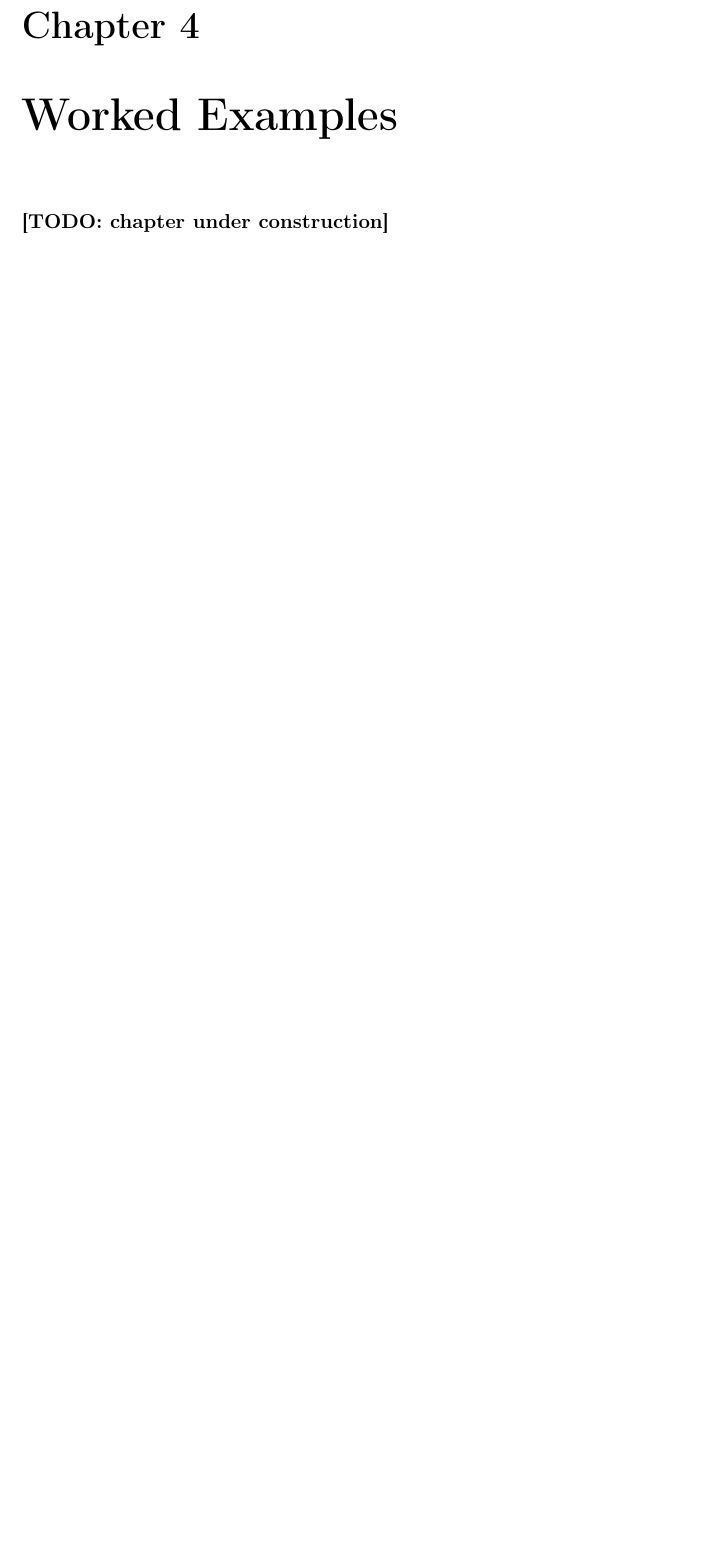
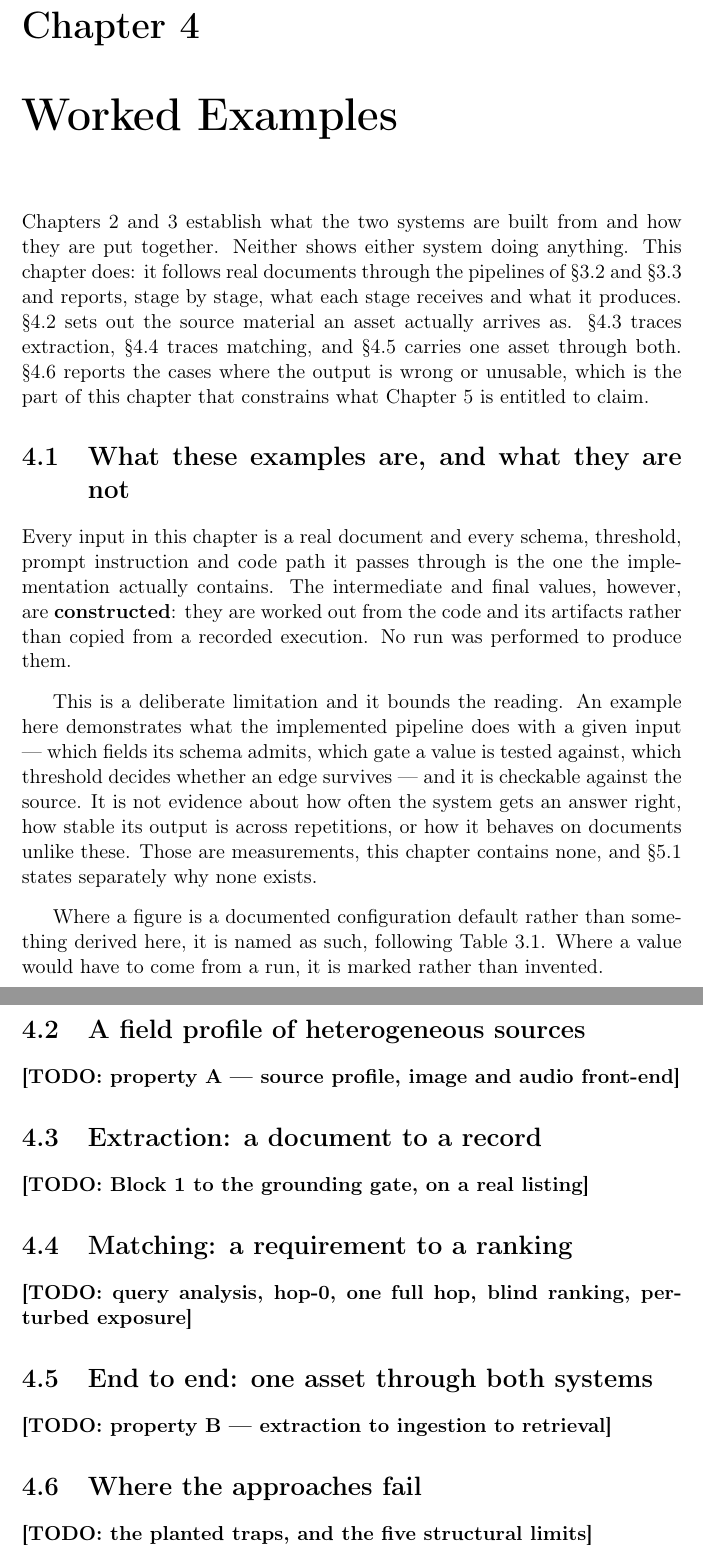
Before and after one commit to vivri161803/MasterThesis, a LaTeX thesis (tex/main.tex, which reads tex/04_examples.tex): part of page 47 of 76 before the commit and two parts of pages 48 and 49 of 78 after it, the two joined at a grey line, cut so that both start at the same text, the shorter picture padded with empty space. Compiled offline with pdfLaTeX.

Commit message:
04_examples: add chapter scaffold and methodological premise

```diff
--- a/tex/04_examples.tex
+++ b/tex/04_examples.tex
@@ -1,4 +1,42 @@
 \chapter{Worked Examples}
 \label{ch:examples}
 
-\todo{chapter under construction}
+Chapters~\ref{ch:background} and \ref{ch:systems} establish what the two systems are built from and how they are put together. Neither shows either system doing anything. This chapter does: it follows real documents through the pipelines of \S\ref{sec:bulk-insert} and \S\ref{sec:coldrag-system} and reports, stage by stage, what each stage receives and what it produces. \S\ref{sec:examples-sources} sets out the source material an asset actually arrives as. \S\ref{sec:examples-extraction} traces extraction, \S\ref{sec:examples-matching} traces matching, and \S\ref{sec:examples-e2e} carries one asset through both. \S\ref{sec:examples-limits} reports the cases where the output is wrong or unusable, which is the part of this chapter that constrains what Chapter~\ref{sec:conclusions-results} is entitled to claim.
+
+\section{What these examples are, and what they are not}
+\label{sec:examples-premise}
+
+Every input in this chapter is a real document and every schema, threshold, prompt instruction and code path it passes through is the one the implementation actually contains. The intermediate and final values, however, are \textbf{constructed}: they are worked out from the code and its artifacts rather than copied from a recorded execution. No run was performed to produce them.
+
+\vspace{0.3cm}
+
+This is a deliberate limitation and it bounds the reading. An example here demonstrates what the implemented pipeline does with a given input --- which fields its schema admits, which gate a value is tested against, which threshold decides whether an edge survives --- and it is checkable against the source. It is not evidence about how often the system gets an answer right, how stable its output is across repetitions, or how it behaves on documents unlike these. Those are measurements, this chapter contains none, and \S\ref{sec:results-premise} states separately why none exists.
+
+\vspace{0.3cm}
+
+Where a figure is a documented configuration default rather than something derived here, it is named as such, following Table~\ref{tab:coldrag-hyperparams}. Where a value would have to come from a run, it is marked rather than invented.
+
+\section{A field profile of heterogeneous sources}
+\label{sec:examples-sources}
+
+\todo{property A --- source profile, image and audio front-end}
+
+\section{Extraction: a document to a record}
+\label{sec:examples-extraction}
+
+\todo{Block 1 to the grounding gate, on a real listing}
+
+\section{Matching: a requirement to a ranking}
+\label{sec:examples-matching}
+
+\todo{query analysis, hop-0, one full hop, blind ranking, perturbed exposure}
+
+\section{End to end: one asset through both systems}
+\label{sec:examples-e2e}
+
+\todo{property B --- extraction to ingestion to retrieval}
+
+\section{Where the approaches fail}
+\label{sec:examples-limits}
+
+\todo{the planted traps, and the five structural limits}
```
